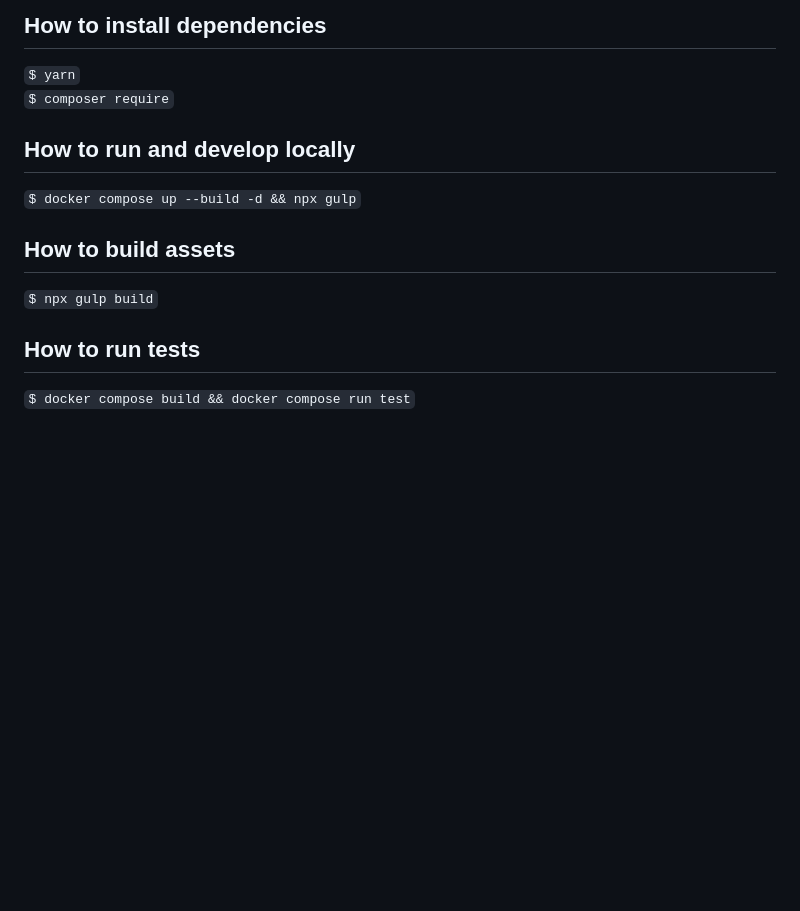
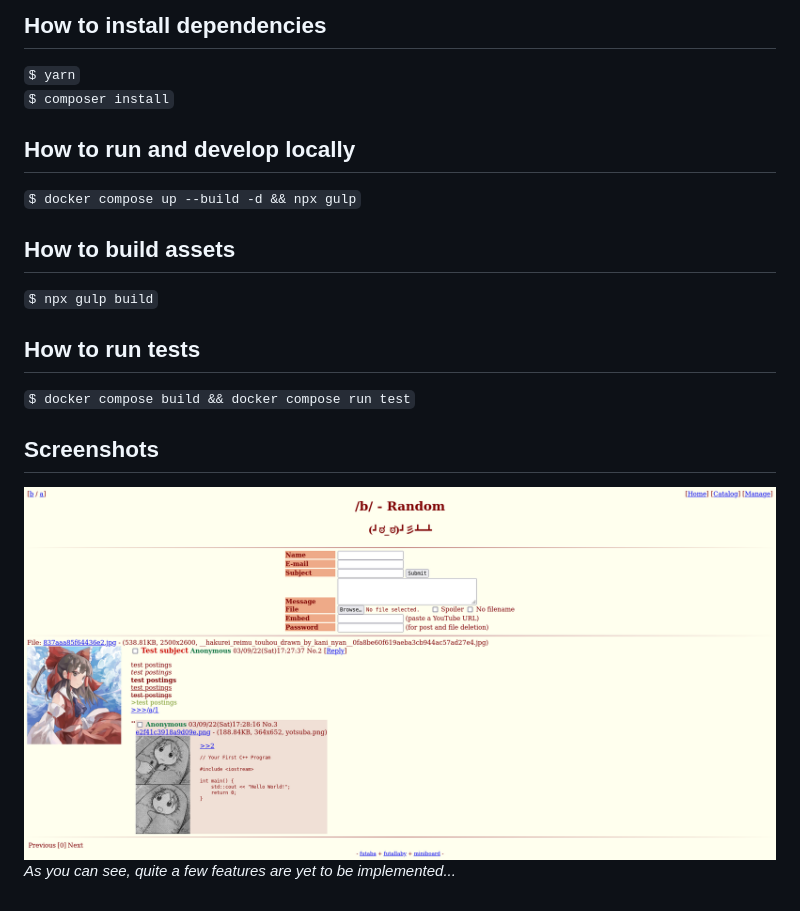
Before and after one commit to minilauta/miniboard, a Markdown page: README.md, the part around the change. GitHub-like rendering; pictures changed too: .docs/screenshot.png (added); blank space fills up the shorter version.

Commit message:
add example screenshot to README

```diff
--- a/README.md
+++ b/README.md
@@ -4,7 +4,7 @@ Minimalistic imageboard software, written in PHP 8 with the help of Slim 4 micro
 
 ## How to install dependencies
 `$ yarn`
-`$ composer require`
+`$ composer install`
 
 ## How to run and develop locally
 `$ docker compose up --build -d && npx gulp`
@@ -14,3 +14,8 @@ Minimalistic imageboard software, written in PHP 8 with the help of Slim 4 micro
 
 ## How to run tests
 `$ docker compose build && docker compose run test`
+
+## Screenshots
+
+![Example screenshot](/.docs/screenshot.png "Example screenshot")
+*As you can see, quite a few features are yet to be implemented...*
```
